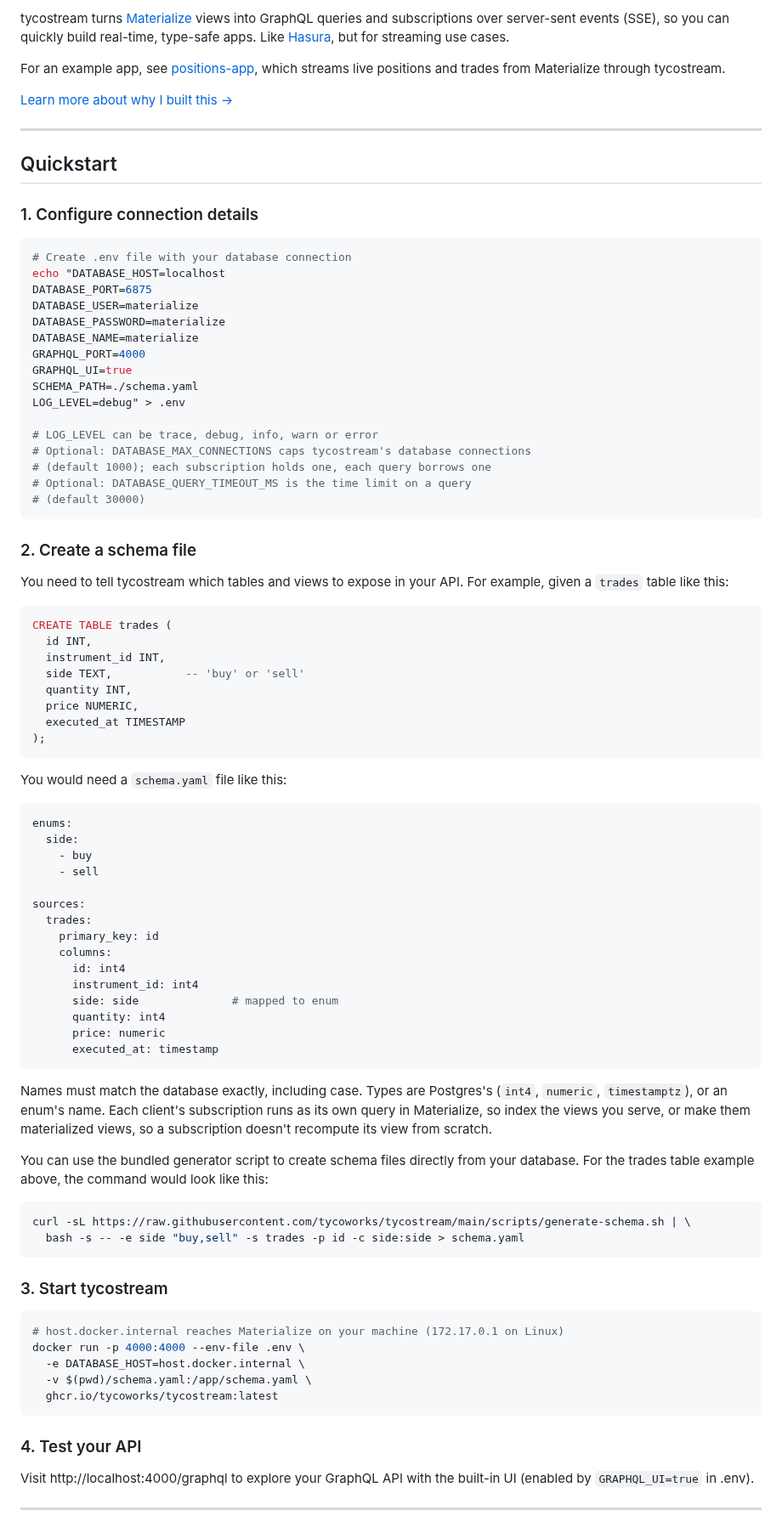
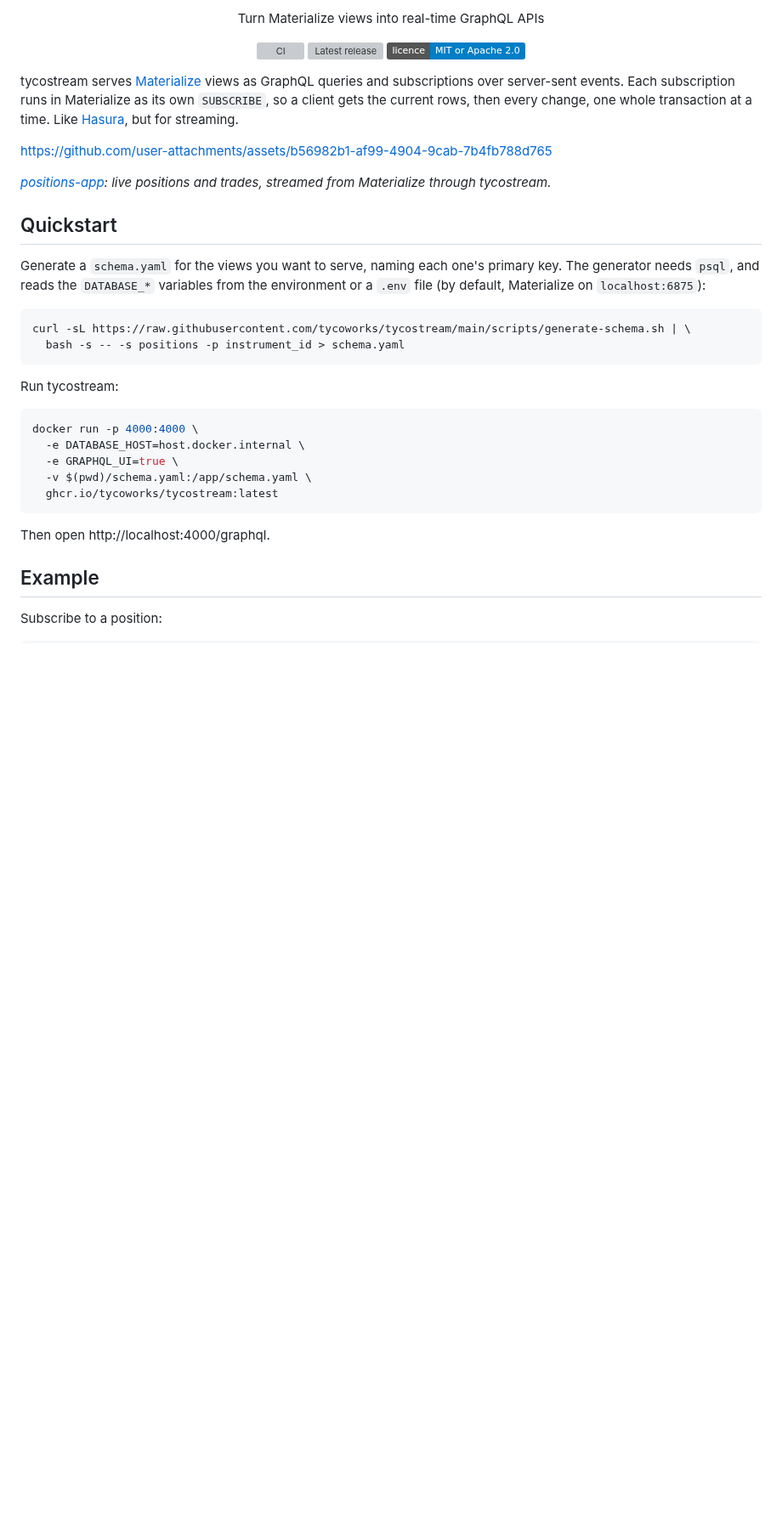
Before and after one commit to tycoworks/tycostream, a Markdown page: README.md, the part around one of its changes. Shown at 85% size. Rendered like a GitHub page; badges without logos; blank space fills up the shorter version; grey boxes are pictures that could not be loaded.

Commit message:
docs: a thinner README, with the logo, badges and a real example
The quickstart generates schema.yaml and runs the image with only the
settings that differ from the defaults. The example's output was
captured from a live subscription. Configuration, building from source
and running in production move to the guide.

Co-Authored-By: Claude Opus 5.5 <noreply@anthropic.com>

````diff
--- a/README.md
+++ b/README.md
@@ -4,92 +6,40 @@
 
-tycostream turns [Materialize](https://materialize.com/) views into GraphQL queries and subscriptions over server-sent events (SSE), so you can quickly build real-time, type-safe apps. Like [Hasura](https://hasura.io/), but for streaming use cases.
+<p align="center">Turn Materialize views into real-time GraphQL APIs</p>
 
-For an example app, see [positions-app](https://github.com/tycoworks/positions-app), which streams live positions and trades from Materialize through tycostream.
+<p align="center">
+  <a href="https://github.com/tycoworks/tycostream/actions/workflows/ci.yml"><img src="https://github.com/tycoworks/tycostream/actions/workflows/ci.yml/badge.svg" alt="CI"></a>
+  <a href="https://github.com/tycoworks/tycostream/releases/latest"><img src="https://img.shields.io/github/v/release/tycoworks/tycostream" alt="Latest release"></a>
+  <a href="#licence"><img src="https://img.shields.io/badge/licence-MIT%20or%20Apache%202.0-blue" alt="Licence: MIT or Apache 2.0"></a>
+</p>
 
-[Learn more about why I built this →](https://tycoworks.substack.com/p/tycostream-turn-materialize-views)
+tycostream serves [Materialize](https://materialize.com/) views as GraphQL queries and subscriptions over server-sent events. Each subscription runs in Materialize as its own `SUBSCRIBE`, so a client gets the current rows, then every change, one whole transaction at a time. Like [Hasura](https://hasura.io/), but for streaming.
 
----
+https://github.com/user-attachments/assets/b56982b1-af99-4904-9cab-7b4fb788d765
+
+*[positions-app](https://github.com/tycoworks/positions-app): live positions and trades, streamed from Materialize through tycostream.*
 
 ## Quickstart
 
-### 1. Configure connection details
-
-```bash
-# Create .env file with your database connection
-echo "DATABASE_HOST=localhost
-DATABASE_PORT=6875
-DATABASE_USER=materialize
-DATABASE_PASSWORD=materialize
-DATABASE_NAME=materialize
-GRAPHQL_PORT=4000
-GRAPHQL_UI=true
-SCHEMA_PATH=./schema.yaml
-LOG_LEVEL=debug" > .env
-
-# LOG_LEVEL can be trace, debug, info, warn or error
-# Optional: DATABASE_MAX_CONNECTIONS caps tycostream's database connections
-# (default 1000); each subscription holds one, each query borrows one
-# Optional: DATABASE_QUERY_TIMEOUT_MS is the time limit on a query
-# (default 30000)
-```
-
-### 2. Create a schema file
-
-You need to tell tycostream which tables and views to expose in your API. For example, given a `trades` table like this:
-
-```sql
-CREATE TABLE trades (
-  id INT,
-  instrument_id INT,
-  side TEXT,           -- 'buy' or 'sell'
-  quantity INT,
-  price NUMERIC,
-  executed_at TIMESTAMP
-);
-```
-
-You would need a `schema.yaml` file like this:
-
-```yaml
-enums:
-  side:
-    - buy
-    - sell
-
-sources:
-  trades:
-    primary_key: id
-    columns:
-      id: int4
-      instrument_id: int4
-      side: side              # mapped to enum
-      quantity: int4
-      price: numeric
-      executed_at: timestamp
-```
-
-Names must match the database exactly, including case. Types are Postgres's (`int4`, `numeric`, `timestamptz`), or an enum's name. Each client's subscription runs as its own query in Materialize, so index the views you serve, or make them materialized views, so a subscription doesn't recompute its view from scratch.
-
-You can use the bundled generator script to create schema files directly from your database. For the trades table example above, the command would look like this:
+Generate a `schema.yaml` for the views you want to serve, naming each one's primary key. The generator needs `psql`, and reads the `DATABASE_*` variables from the environment or a `.env` file (by default, Materialize on `localhost:6875`):
 
 ```bash
 curl -sL https://raw.githubusercontent.com/tycoworks/tycostream/main/scripts/generate-schema.sh | \
-  bash -s -- -e side "buy,sell" -s trades -p id -c side:side > schema.yaml
+  bash -s -- -s positions -p instrument_id > schema.yaml
 ```
 
-### 3. Start tycostream
+Run tycostream:
 
 ```bash
-# host.docker.internal reaches Materialize on your machine (172.17.0.1 on Linux)
-docker run -p 4000:4000 --env-file .env \
+docker run -p 4000:4000 \
   -e DATABASE_HOST=host.docker.internal \
+  -e GRAPHQL_UI=true \
   -v $(pwd)/schema.yaml:/app/schema.yaml \
   ghcr.io/tycoworks/tycostream:latest
 ```
 
-### 4. Test your API
+Then open http://localhost:4000/graphql.
 
-Visit http://localhost:4000/graphql to explore your GraphQL API with the built-in UI (enabled by `GRAPHQL_UI=true` in .env).
+## Example
 
----
+Subscribe to a position:
 
````
Also changed, not shown: other parts of README.md (+32 -17 lines).
